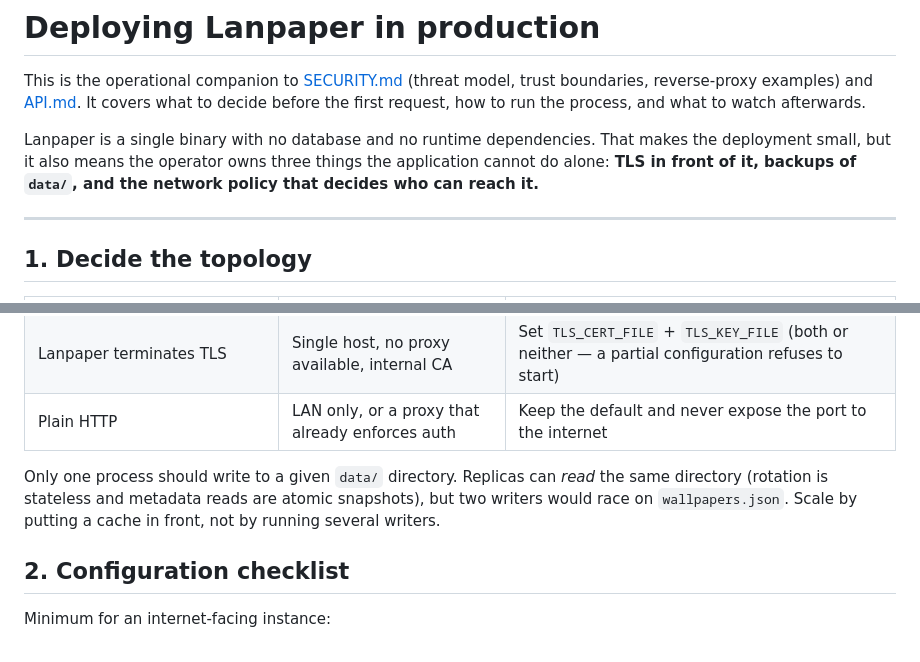
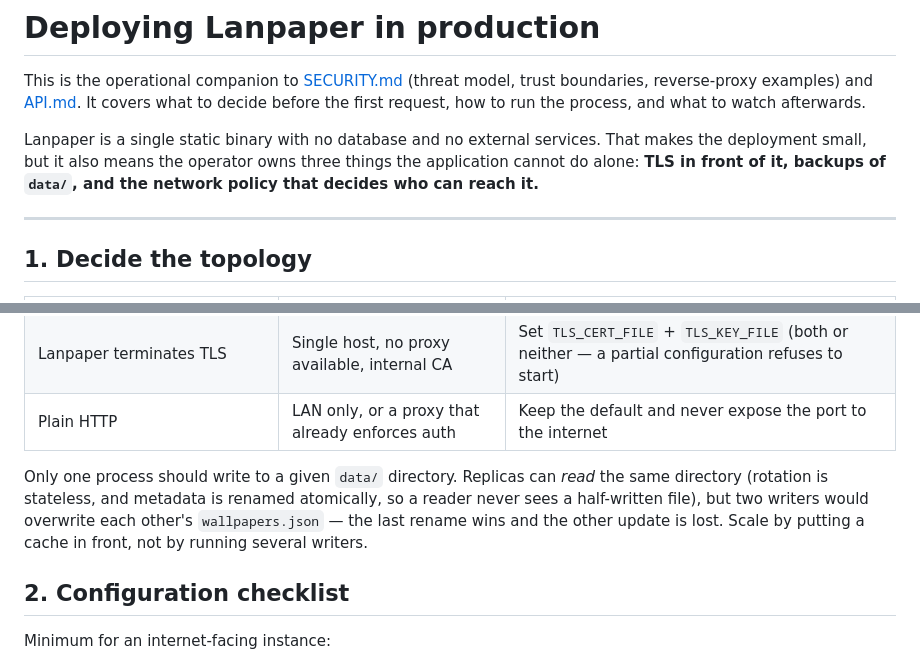
Before and after one commit to zoixc/lanpaper, a Markdown page: docs/DEPLOYMENT.md, 2 parts joined by grey strips. Drawn GitHub-style.

```diff
--- a/docs/DEPLOYMENT.md
+++ b/docs/DEPLOYMENT.md
@@ -5,10 +5,10 @@ model, trust boundaries, reverse-proxy examples) and [API.md](API.md). It
 covers what to decide before the first request, how to run the process, and
 what to watch afterwards.
 
-Lanpaper is a single binary with no database and no runtime dependencies. That
-makes the deployment small, but it also means the operator owns three things
-the application cannot do alone: **TLS in front of it, backups of `data/`, and
-the network policy that decides who can reach it.**
+Lanpaper is a single static binary with no database and no external services.
+That makes the deployment small, but it also means the operator owns three
+things the application cannot do alone: **TLS in front of it, backups of
+`data/`, and the network policy that decides who can reach it.**
 
 ---
 
@@ -20,10 +20,11 @@ the network policy that decides who can reach it.**
 | Lanpaper terminates TLS | Single host, no proxy available, internal CA | Set `TLS_CERT_FILE` + `TLS_KEY_FILE` (both or neither — a partial configuration refuses to start) |
 | Plain HTTP | LAN only, or a proxy that already enforces auth | Keep the default and never expose the port to the internet |
 
-Only one process should write to a given `data/` directory. Replicas can
-*read* the same directory (rotation is stateless and metadata reads are atomic
-snapshots), but two writers would race on `wallpapers.json`. Scale by putting a
-cache in front, not by running several writers.
+Only one process should write to a given `data/` directory. Replicas can *read*
+the same directory (rotation is stateless, and metadata is renamed atomically,
+so a reader never sees a half-written file), but two writers would overwrite
+each other's `wallpapers.json` — the last rename wins and the other update is
+lost. Scale by putting a cache in front, not by running several writers.
 
 ## 2. Configuration checklist
 
```
Also changed, not shown: CONTRIBUTING.md (added, +64 -0 lines).
